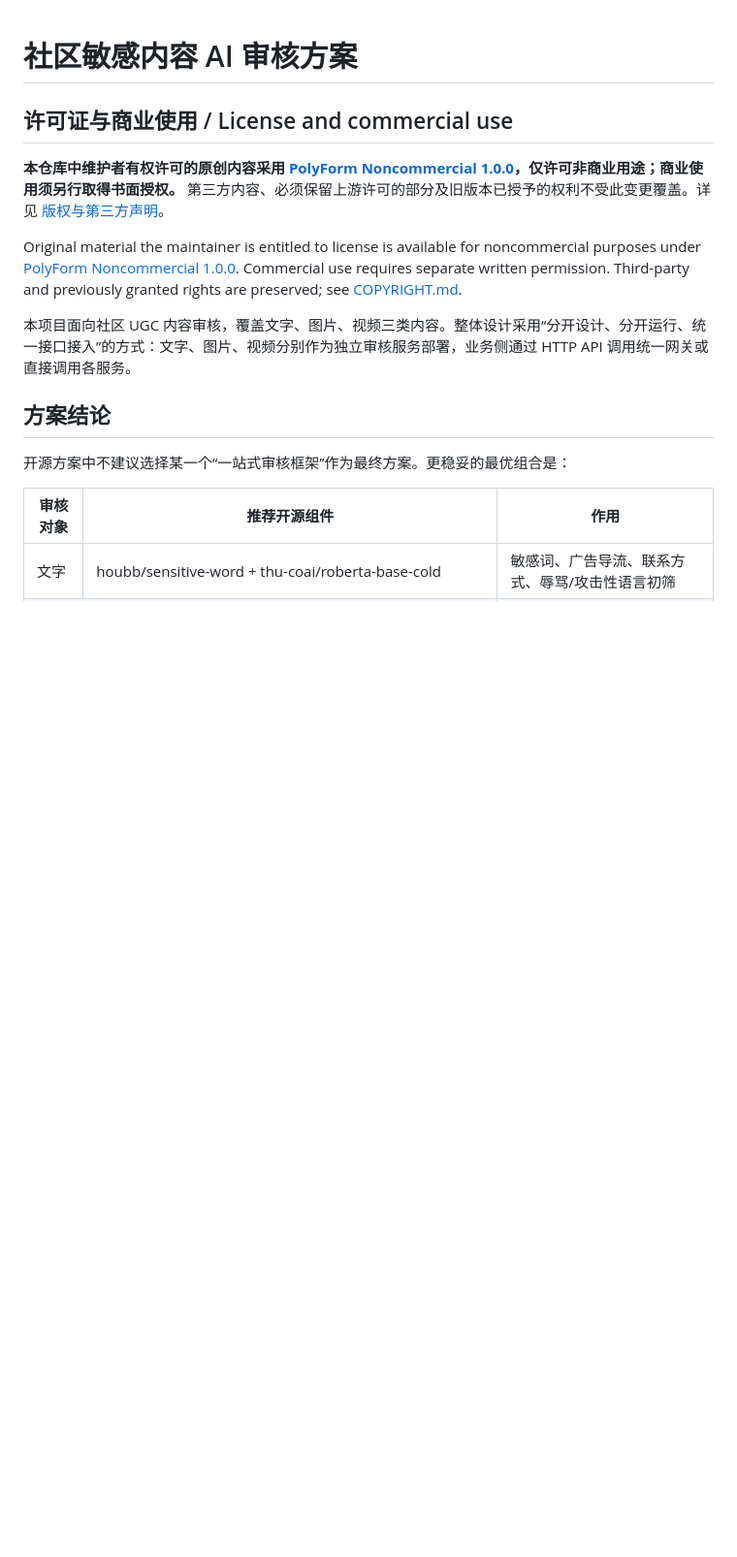
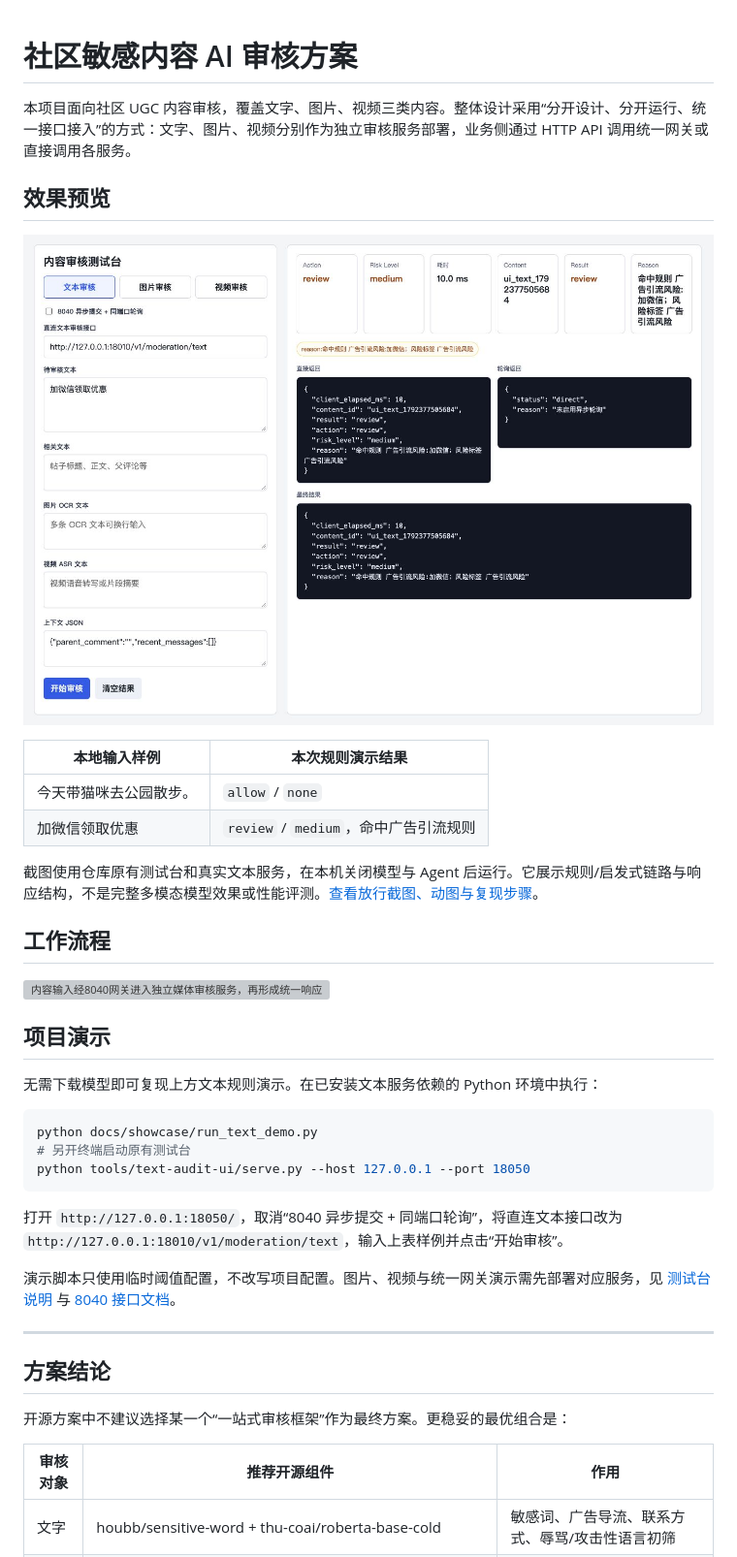
Before and after one commit to lrs-wq/Content-Review, a Markdown page: README.md, the part around one of its changes. Shown at 97% size. GitHub-like rendering; pictures changed too: docs/showcase/text-review.png (added); blank space fills up the shorter version; grey boxes are pictures that could not be loaded.

````diff
--- a/README.md
+++ b/README.md
@@ -1,13 +1,37 @@
 # 社区敏感内容 AI 审核方案
 
-## 许可证与商业使用 / License and commercial use
+本项目面向社区 UGC 内容审核，覆盖文字、图片、视频三类内容。整体设计采用“分开设计、分开运行、统一接口接入”的方式：文字、图片、视频分别作为独立审核服务部署，业务侧通过 HTTP API 调用统一网关或直接调用各服务。
 
-**本仓库中维护者有权许可的原创内容采用 [PolyForm Noncommercial 1.0.0](LICENSE)，仅许可非商业用途；商业使用须另行取得书面授权。**
-第三方内容、必须保留上游许可的部分及旧版本已授予的权利不受此变更覆盖。详见 [版权与第三方声明](COPYRIGHT.md)。
+## 效果预览
 
-Original material the maintainer is entitled to license is available for noncommercial purposes under [PolyForm Noncommercial 1.0.0](LICENSE). Commercial use requires separate written permission. Third-party and previously granted rights are preserved; see [COPYRIGHT.md](COPYRIGHT.md).
+![内容审核测试台：真实文本规则命中后展示review、风险等级和中文原因](docs/showcase/text-review.png)
 
-本项目面向社区 UGC 内容审核，覆盖文字、图片、视频三类内容。整体设计采用“分开设计、分开运行、统一接口接入”的方式：文字、图片、视频分别作为独立审核服务部署，业务侧通过 HTTP API 调用统一网关或直接调用各服务。
+| 本地输入样例 | 本次规则演示结果 |
+| --- | --- |
+| 今天带猫咪去公园散步。 | `allow` / `none` |
+| 加微信领取优惠 | `review` / `medium`，命中广告引流规则 |
+
+截图使用仓库原有测试台和真实文本服务，在本机关闭模型与 Agent 后运行。它展示规则/启发式链路与响应结构，不是完整多模态模型效果或性能评测。[查看放行截图、动图与复现步骤](docs/showcase/README.md)。
+
+## 工作流程
+
+![内容输入经8040网关进入独立媒体审核服务，再形成统一响应](docs/showcase/workflow.svg)
+
+## 项目演示
+
+无需下载模型即可复现上方文本规则演示。在已安装文本服务依赖的 Python 环境中执行：
+
+```bash
+python docs/showcase/run_text_demo.py
+# 另开终端启动原有测试台
+python tools/text-audit-ui/serve.py --host 127.0.0.1 --port 18050
+```
+
+打开 `http://127.0.0.1:18050/`，取消“8040 异步提交 + 同端口轮询”，将直连文本接口改为 `http://127.0.0.1:18010/v1/moderation/text`，输入上表样例并点击“开始审核”。
+
+演示脚本只使用临时阈值配置，不改写项目配置。图片、视频与统一网关演示需先部署对应服务，见 [测试台说明](tools/text-audit-ui/README.md) 与 [8040 接口文档](API_8040.md)。
+
+---
 
 ## 方案结论
 
````
Also changed, not shown: other parts of README.md (+7 -0 lines), docs/knowledge/CURRENT.md (+4 -0 lines), docs/showcase/README.md (added, +35 -0 lines), docs/showcase/text-allow.png (added), docs/showcase/text-demo.gif (added), 3 other files.
